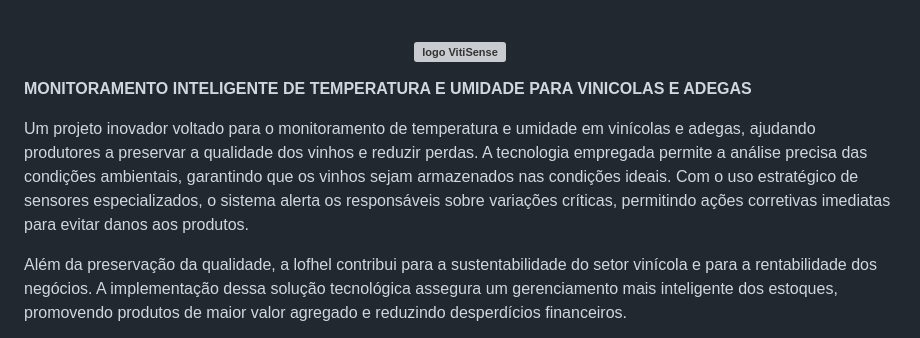
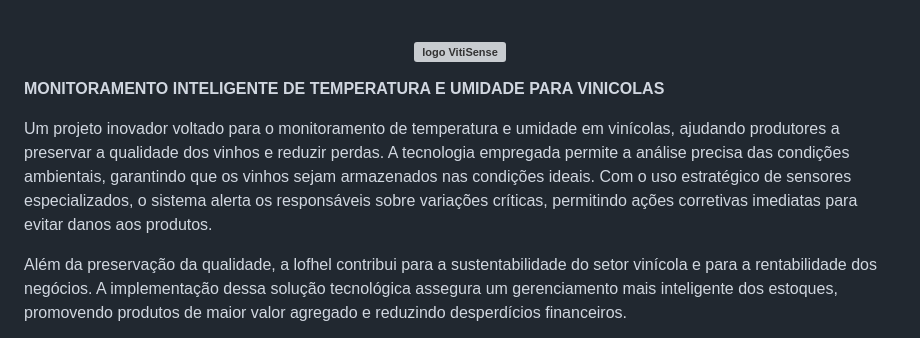
Before and after one commit to JhoelDiego2/LOFHEL, a Markdown page: README.md, the part around the change. GitHub-like rendering; grey boxes are pictures that could not be loaded.

```diff
--- a/README.md
+++ b/README.md
@@ -3,9 +3,9 @@
 
 </h3>
 
-<b>MONITORAMENTO INTELIGENTE DE TEMPERATURA E UMIDADE PARA VINICOLAS E ADEGAS</b>
+<b>MONITORAMENTO INTELIGENTE DE TEMPERATURA E UMIDADE PARA VINICOLAS </b>
 <p>
-Um projeto inovador voltado para o monitoramento de temperatura e umidade em vinícolas e adegas, ajudando produtores a preservar a qualidade dos vinhos e reduzir perdas. A tecnologia empregada permite a análise precisa das condições ambientais, garantindo que os vinhos sejam armazenados nas condições ideais. Com o uso estratégico de sensores especializados, o sistema alerta os responsáveis sobre variações críticas, permitindo ações corretivas imediatas para evitar danos aos produtos.
+Um projeto inovador voltado para o monitoramento de temperatura e umidade em vinícolas, ajudando produtores a preservar a qualidade dos vinhos e reduzir perdas. A tecnologia empregada permite a análise precisa das condições ambientais, garantindo que os vinhos sejam armazenados nas condições ideais. Com o uso estratégico de sensores especializados, o sistema alerta os responsáveis sobre variações críticas, permitindo ações corretivas imediatas para evitar danos aos produtos.
 
 Além da preservação da qualidade, a lofhel contribui para a sustentabilidade do setor vinícola e para a rentabilidade dos negócios. A implementação dessa solução tecnológica assegura um gerenciamento mais inteligente dos estoques, promovendo produtos de maior valor agregado e reduzindo desperdícios financeiros.
 
```
